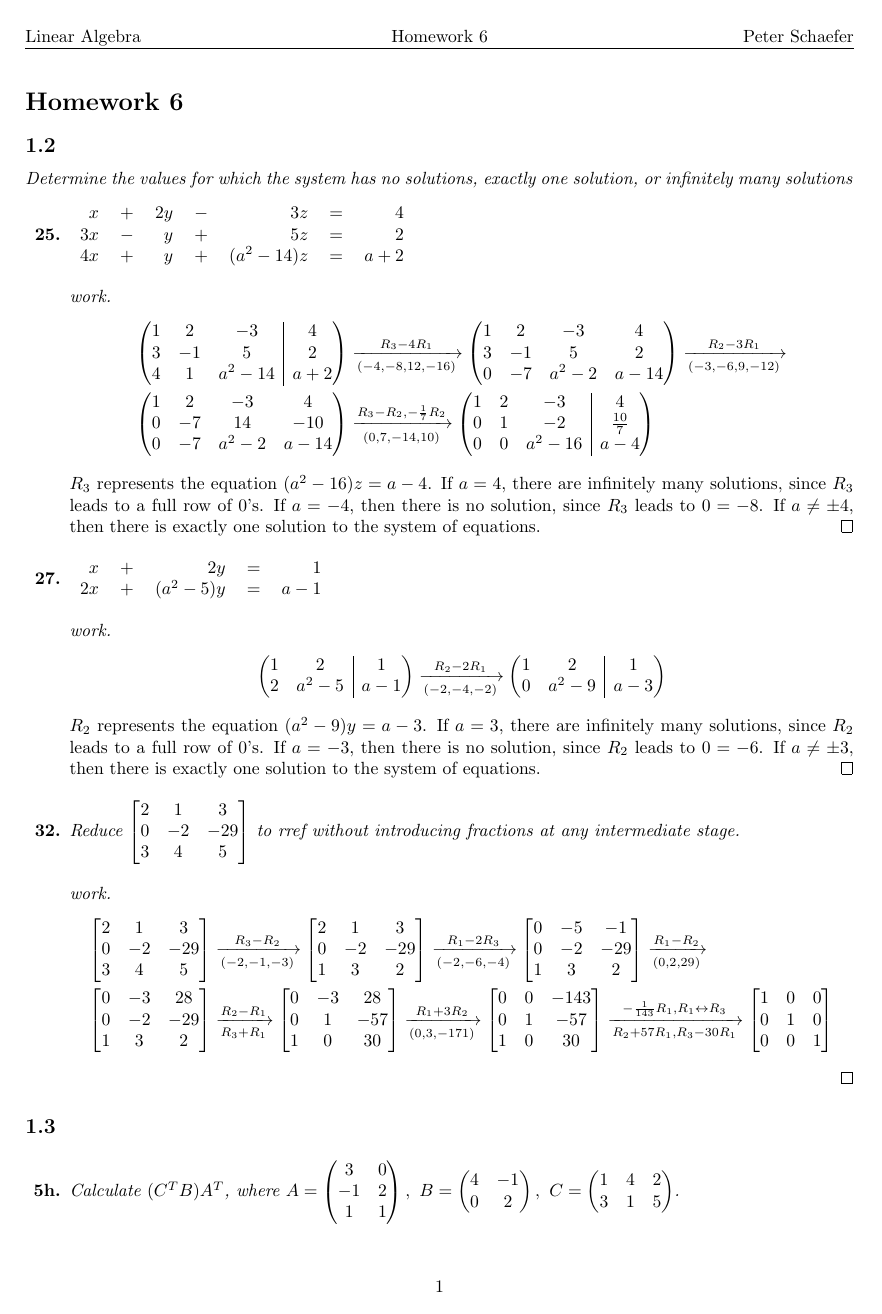
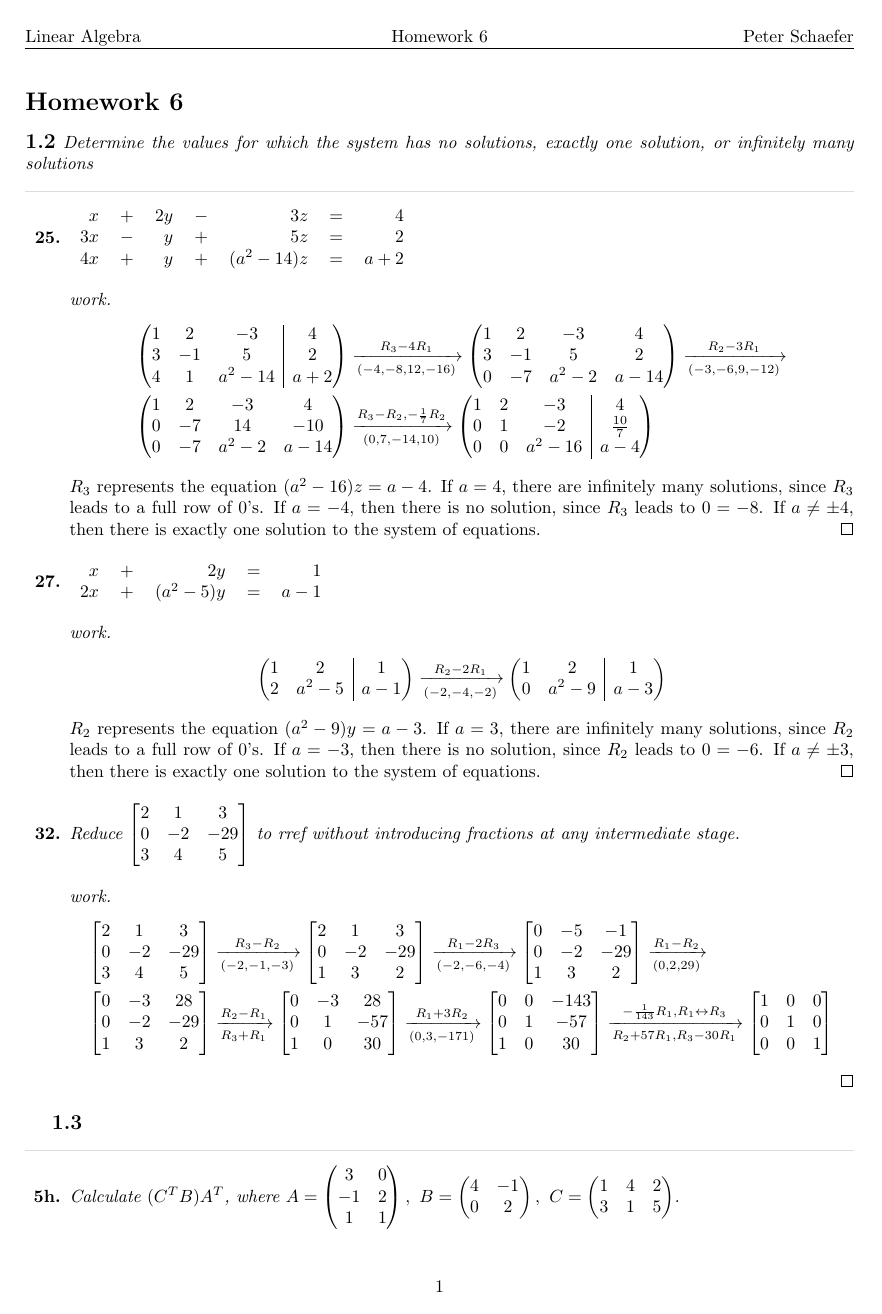
Before and after one commit to Ediblelnk/Kutztown-MAT, a LaTeX problem sheet (linear-algebra-homework/homework 6.tex, which reads templates/macros.tex, templates/packages-article.tex): page 1 of 5. The pictures show the PDF file linear-algebra-homework/homework 6.pdf that the author committed with the source.

Commit message:
reformat of template

```diff
--- a/linear-algebra-homework/homework 6.tex
+++ b/linear-algebra-homework/homework 6.tex
@@ -11,8 +11,9 @@
 \begin{document}
 \section*{\assignment}
 
-\begin{question}{1.2}{Determine the values for which the system has no solutions, exactly one solution, or infinitely many solutions}
-  \qitem{25}{\begin{tabular}{rcrcrcr}
+\question{1.2}{Determine the values for which the system has no solutions, exactly one solution, or infinitely many solutions}
+\begin{enumerate}
+  \biitem{25}{\begin{tabular}{rcrcrcr}
       $x$  & $+$ & $2y$ & $-$ & $3z$        & $=$ & $4$   \\
       $3x$ & $-$ & $y$  & $+$ & $5z$        & $=$ & $2$   \\
       $4x$ & $+$ & $y$  & $+$ & $(a^2-14)z$ & $=$ & $a+2$
@@ -42,7 +43,7 @@
     \end{align*}
     $R_3$ represents the equation $(a^2-16)z = a-4$. If $a = 4$, there are infinitely many solutions, since $R_3$ leads to a full row of $0$'s. If $a = -4$, then there is no solution, since $R_3$ leads to $0 = -8$. If $a \neq \pm 4$, then there is exactly one solution to the system of equations.
   \end{proof}
-  \qitem{27}{\begin{tabular}{rcrcr}
+  \biitem{27}{\begin{tabular}{rcrcr}
       $x$  & $+$ & $2y$       & $=$ & $1$   \\
       $2x$ & $+$ & $(a^2-5)y$ & $=$ & $a-1$
     \end{tabular}}
@@ -59,7 +60,7 @@
     \end{align*}
     $R_2$ represents the equation $(a^2-9)y = a-3$. If $a = 3$, there are infinitely many solutions, since $R_2$ leads to a full row of $0$'s. If $a = -3$, then there is no solution, since $R_2$ leads to $0 = -6$. If $a \neq \pm 3$, then there is exactly one solution to the system of equations.
   \end{proof}
-  \qitem{32}{Reduce $\begin{bmatrix}
+  \biitem{32}{Reduce $\begin{bmatrix}
         2 & 1  & 3   \\
         0 & -2 & -29 \\
         3 & 4  & 5
@@ -103,10 +104,11 @@
       \end{bmatrix}
     \end{align*}
   \end{proof}
-\end{question}
+\end{enumerate}
 
-\begin{question}{1.3}{}
-  \qitem{5h}{Calculate $(C^TB)A^T$, where $A = \begin{pmatrix}
+\question{1.3}{}
+\begin{enumerate}
+  \biitem{5h}{Calculate $(C^TB)A^T$, where $A = \begin{pmatrix}
         3  & 0 \\
         -1 & 2 \\
         1  & 1
@@ -159,7 +161,7 @@
       \end{pmatrix}
     \end{align*}
   \end{proof}
-  \qitem{10}{$A = \begin{bmatrix}
+  \biitem{10}{$A = \begin{bmatrix}
         3 & -2 & 7 \\
         6 & 5  & 4 \\
         0 & 4  & 9
@@ -177,7 +179,7 @@
         63 & 41 & 122
       \end{bmatrix}$.
     \begin{enumerate}
-      \qitem{a}{express each column vector of $AB$ as a linear combination of the column vectors of $A$.}
+      \biitem{a}{express each column vector of $AB$ as a linear combination of the column vectors of $A$.}
       \begin{proof}[work] Since each column vector of $AB$ is computed using a row of $A$ and a column of $B$, the linear combination will simply be the corresponding column of $B$.
         \begin{enumerate}
           \item[1.] $6\begin{pmatrix}3 \\ 6 \\ 0\end{pmatrix} + 0\begin{pmatrix}-2 \\ 5 \\ 4\end{pmatrix} + 7\begin{pmatrix}7 \\ 4 \\ 9\end{pmatrix} = \begin{pmatrix}67 \\ 64 \\ 63\end{pmatrix}$.
@@ -185,7 +187,7 @@
           \item[3.] $4\begin{pmatrix}3 \\ 6 \\ 0\end{pmatrix} + 3\begin{pmatrix}-2 \\ 5 \\ 4\end{pmatrix} + 5\begin{pmatrix}7 \\ 4 \\ 9\end{pmatrix} = \begin{pmatrix}41 \\ 59 \\ 57\end{pmatrix}$.
         \end{enumerate}
       \end{proof}
-      \qitem{b}{express each column vector of $BA$ as a linear combination of the column vectors of $B$.}
+      \biitem{b}{express each column vector of $BA$ as a linear combination of the column vectors of $B$.}
       \begin{proof}[work] Since each column vector of $BA$ is computed using a row of $B$ and a column of $A$, the linear combination will simply be the corresponding column of $A$.
         \begin{enumerate}
           \item[1.] $3\begin{pmatrix}6 \\ 0 \\ 7\end{pmatrix} + 6\begin{pmatrix}-2 \\ 1 \\ 7\end{pmatrix} + 0\begin{pmatrix}4 \\ 3 \\ 5\end{pmatrix} = \begin{pmatrix}6 \\ 6 \\ 63\end{pmatrix}$.
@@ -195,7 +197,7 @@
       \end{proof}
     \end{enumerate}
   }
-  \qitem{15}{Find all values of $k$, if any, that satisfy $\begin{bmatrix}k & 1 & 1\end{bmatrix}\begin{bmatrix}1 & 1 & 0 \\ 1 & 0 & 2 \\ 0 & 2 & -3\end{bmatrix}\begin{bmatrix}k \\ 1 \\ 1\end{bmatrix}$.}
+  \biitem{15}{Find all values of $k$, if any, that satisfy $\begin{bmatrix}k & 1 & 1\end{bmatrix}\begin{bmatrix}1 & 1 & 0 \\ 1 & 0 & 2 \\ 0 & 2 & -3\end{bmatrix}\begin{bmatrix}k \\ 1 \\ 1\end{bmatrix}$.}
   \begin{proof}[work]
     \begin{align*}
       \begin{bmatrix}
@@ -304,7 +306,7 @@
         \end{bmatrix}
       \]
     \end{proof}
-    \qitem{b}{$a_{ij}=i^{j-1}$}
+    \biitem{b}{$a_{ij}=i^{j-1}$}
     \begin{proof}[work]
       \[
         \begin{bmatrix}
@@ -315,7 +317,7 @@
         \end{bmatrix}
       \]
     \end{proof}
-    \qitem{c}{$a_{ij}=\left\{
+    \biitem{c}{$a_{ij}=\left\{
         \begin{array}{rl}
           1  & \tif \left\lvert i-j\right\rvert > 1    \\
           -1 & \tif \left\lvert i-j\right\rvert \leq 1
@@ -353,10 +355,11 @@
     \]
     Any other combination for the entries of $A$ will cause a different value to be in the resulting column matrix.
   \end{proof}
-\end{question}
+\end{enumerate}
 
-\begin{question}{1.4}{}
-  \qitem{17}{Use the given information to find $A$: $(I + 2A)^{-1}=\begin{bmatrix}-1 & 2 \\ 4 & 5\end{bmatrix}$.}
+\question{1.4}{}
+\begin{enumerate}
+  \biitem{17}{Use the given information to find $A$: $(I + 2A)^{-1}=\begin{bmatrix}-1 & 2 \\ 4 & 5\end{bmatrix}$.}
   \begin{proof}[work]
     \begin{align*}
       \begin{bmatrix}
@@ -382,7 +385,7 @@
       \end{bmatrix}
     \end{align*}
   \end{proof}
-  \qitem{19e}{Given $A = \begin{bmatrix} 3 & 1 \\ 2 & 1\end{bmatrix}$, compute $p(A), \twhere p(x) = 2x^2-x+1$.}
+  \biitem{19e}{Given $A = \begin{bmatrix} 3 & 1 \\ 2 & 1\end{bmatrix}$, compute $p(A), \twhere p(x) = 2x^2-x+1$.}
   \begin{proof}[work]
     \begin{align*}
       p(A) = 2A^2 - A + I & = 2\begin{bmatrix}
--- a/templates/macros.tex
+++ b/templates/macros.tex
@@ -37,12 +37,11 @@
 \newcommand{\biitem}[2]{\item[\bld{#1.}] \itl{#2}}
 \newcommand{\iitem}[1]{\item[\itl{#1.}]}
 \newcommand{\iiitem}[2]{\item[\itl{#1.}] \bld{#2}}
+\newcommand{\btitem}[2]{\item[\bld{#1.}] \texttt{#2}}
 
 %homework
-\newenvironment*{question}[2]{
-  \subsection*{#1} \itl{#2}
-  \begin{enumerate}
-    }{
-  \end{enumerate}
-}
-\newcommand{\qitem}[2]{\item[\bld{#1.}] \itl{#2}}
+\newcommand{\question}[2]{\noindent {\large\bld{#1}} \itl{#2} \qline}
+\newcommand{\qitem}[2]{\item[\bld{#1.}] \itl{#2} \qdash}
+
+\newcommand{\qline}{\newline\noindent\textcolor[RGB]{200,200,200}{\rule[0.5ex]{\linewidth}{0.2pt}}}
+\newcommand{\qdash}{\newline\noindent\textcolor[RGB]{200,200,200}{\hdashrule[0.5ex]{\linewidth}{0.2pt}{2pt}}}
--- a/templates/packages-article.tex
+++ b/templates/packages-article.tex
@@ -1,6 +1,6 @@
 \usepackage[margin=1in]{geometry}
 \usepackage{amsmath, amsthm, amssymb, fancyhdr, tikz, circuitikz, graphicx}
-\usepackage{centernot, xcolor, hhline, multirow, listings}
+\usepackage{centernot, xcolor, hhline, multirow, listings, dashrule}
 \usepackage{blkarray, booktabs, bigstrut, etoolbox, extarrows}
 \usepackage[normalem]{ulem}
 \usepackage{bookmark}
```
Also changed, not shown: linear-algebra-homework/homework 7.tex (added, +38 -0 lines), templates/homework.tex (+3 -2 lines), linear-algebra-homework/homework 6.pdf, linear-algebra-homework/homework 7.pdf (added), templates/homework.pdf, linear-algebra-homework/homework 6.tex (16 more changed lines).
